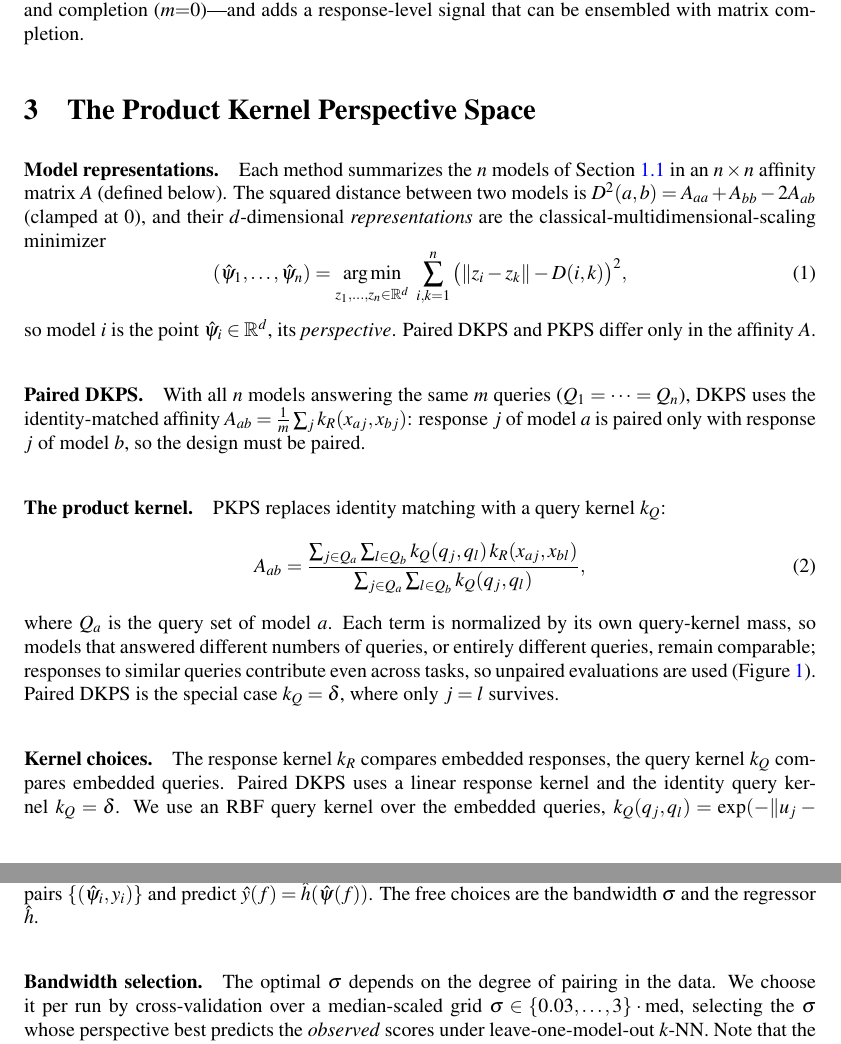
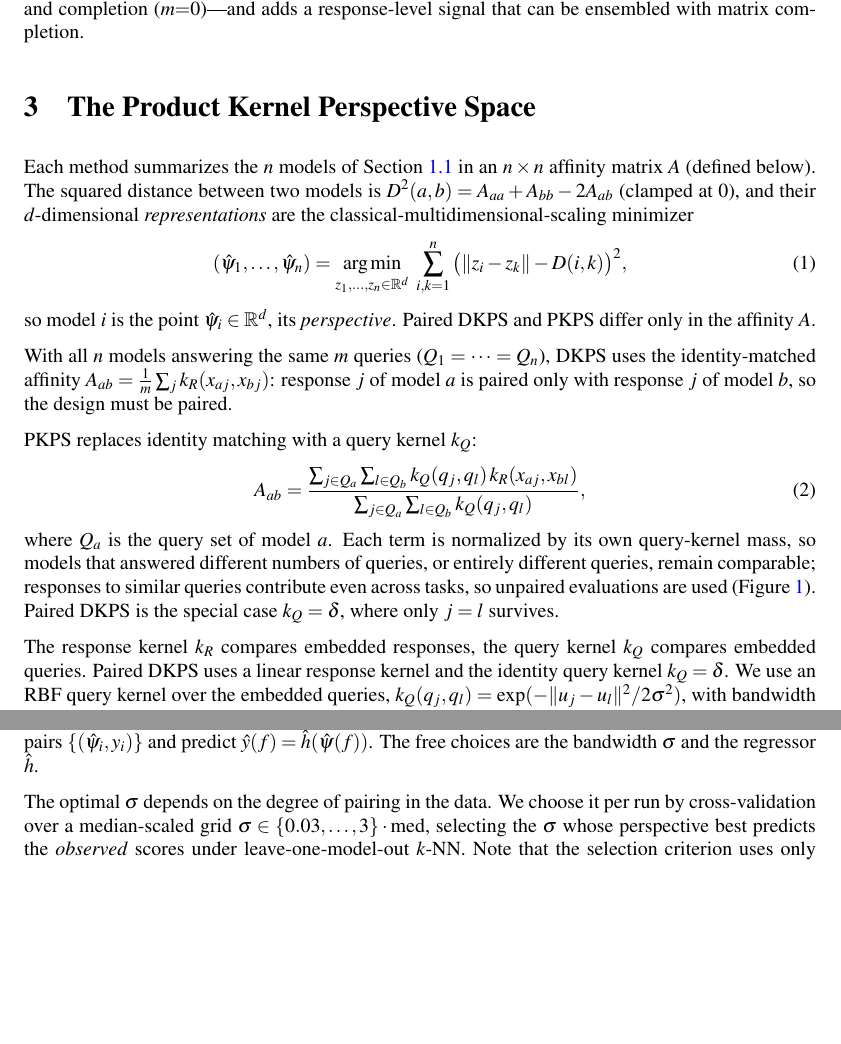
Before and after one commit to jataware/dkps, a LaTeX paper (paper/main.tex): two parts of pages 3 and 4 of 18, joined at a grey line, cut so that both start at the same text, the shorter picture padded with empty space. Compiled offline with pdfLaTeX.

Commit message:
method: drop the bolded run-in headers, plain prose like quench
Quench's method and theory sections are flowing prose; bolded noun labels
appear only in their experimental setup. Remove all seven paragraph
headers from section 3 (model representations, paired DKPS, product
kernel, kernel choices, bandwidth selection, estimation pipeline,
ensemble); each paragraph already opens with a subject sentence. The 4.1
setup labels and 4.2 results headlines stay, matching their usage.

Co-Authored-By: Claude Opus 4.8 (1M context) <noreply@anthropic.com>
Claude-Session: https://claude.ai/code/session_019VkDoLFnBiHFuUR33BoaNY

```diff
--- a/paper/main.tex
+++ b/paper/main.tex
@@ -194,7 +194,7 @@ signal that can be ensembled with matrix completion.
 \section{The Product Kernel Perspective Space}
 \label{sec:method}
 
-\paragraph{Model representations.} Each method
+Each method
 summarizes the $n$ models of
 Section~\ref{sec:setting} in an $n\times n$ affinity matrix $A$ (defined below). The squared distance between two models is
 $D^2(a,b)=A_{aa}+A_{bb}-2A_{ab}$ (clamped at $0$), and their $d$-dimensional
@@ -207,13 +207,13 @@ $D^2(a,b)=A_{aa}+A_{bb}-2A_{ab}$ (clamped at $0$), and their $d$-dimensional
 so model $i$ is the point $\hat\psi_i\in\mathbb{R}^d$, its \emph{perspective}. Paired DKPS
 and \PKPS differ only in the affinity $A$.
 
-\paragraph{Paired DKPS.} With all $n$
+With all $n$
 models answering the same $m$ queries
 ($Q_1=\dots=Q_n$), DKPS uses the identity-matched affinity
 $A_{ab}=\tfrac{1}{m}\sum_j k_R(x_{aj},x_{bj})$: response $j$ of model $a$ is paired only
 with response $j$ of model $b$, so the design must be paired.
 
-\paragraph{The product kernel.} \PKPS replaces
+\PKPS replaces
 identity matching with a query kernel $k_Q$:
 \begin{equation}
 A_{ab} = \frac{\sum_{j\in Q_a}\sum_{l\in Q_b} k_Q(q_j,q_l)\, k_R(x_{aj},x_{bl})}
@@ -226,7 +226,7 @@ queries, remain comparable; responses to similar queries contribute even across
 unpaired evaluations are used (Figure~\ref{fig:concept}). Paired DKPS is the special case
 $k_Q=\delta$, where only $j=l$ survives.
 
-\paragraph{Kernel choices.} The response kernel
+The response kernel
 $k_R$ compares embedded responses, the query
 kernel $k_Q$ compares embedded queries. Paired DKPS uses a linear response kernel and the
 identity query kernel $k_Q=\delta$. We use an RBF query kernel over the embedded queries,
@@ -274,7 +274,7 @@ scores $\{(f_i,y_i)\}$ we fit $\hat h:\mathbb{R}^d\to\mathcal{Y}$ on the pairs
 $\{(\hat\psi_i,y_i)\}$ and predict $\hat y(f)=\hat h(\hat\psi(f))$. The free choices are
 the bandwidth $\sigma$ and the regressor $\hat h$.
 
-\paragraph{Bandwidth selection.} The optimal $\sigma$
+The optimal $\sigma$
 depends on the degree of pairing in the data. We choose it per run by cross-validation
 over a median-scaled grid $\sigma\in\{0.03,\dots,3\}\cdot\mathrm{med}$, selecting the
 $\sigma$ whose perspective best predicts the \emph{observed} scores under
```
Also changed, not shown: paper/main.pdf, paper/main.tex (4 more changed lines).
